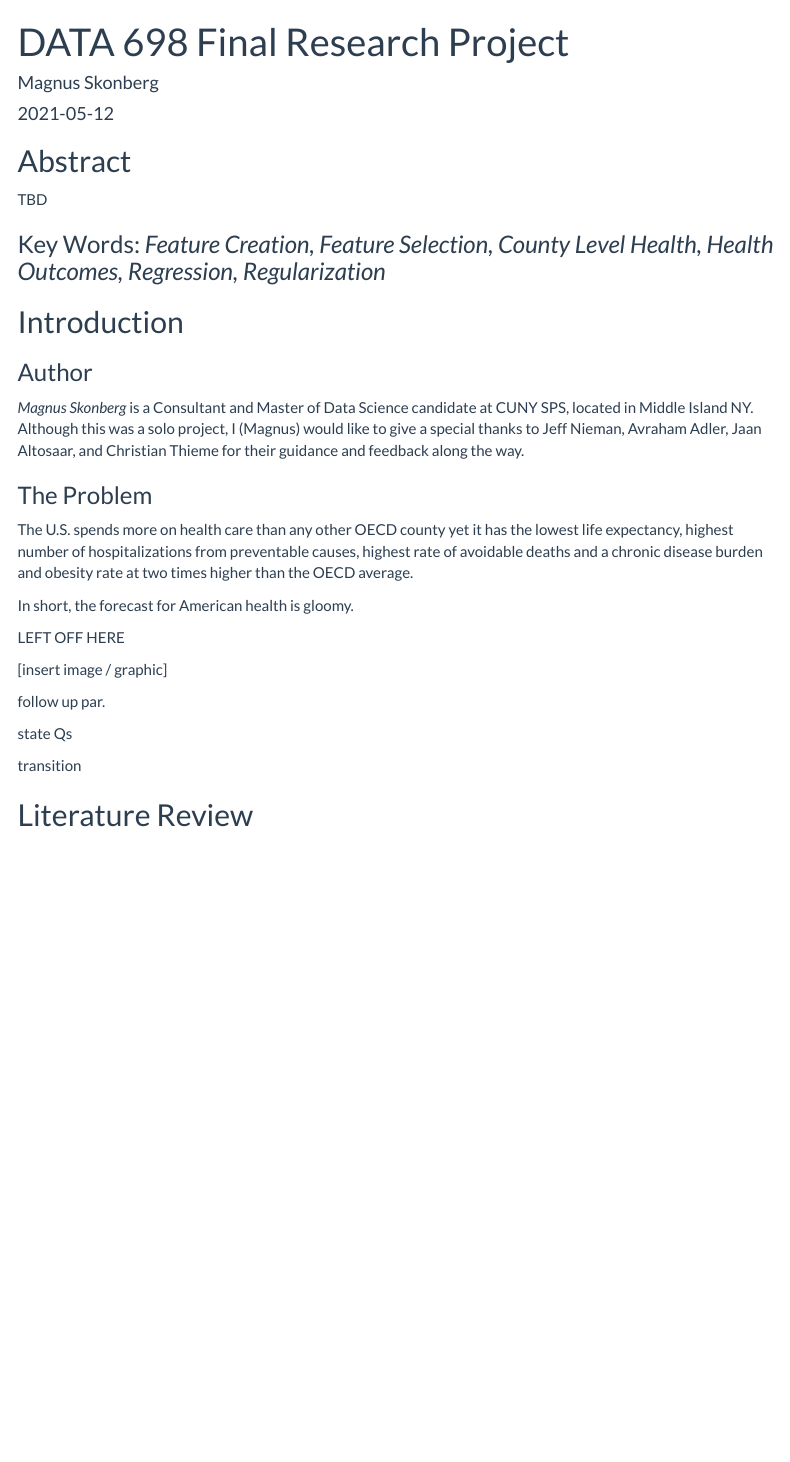
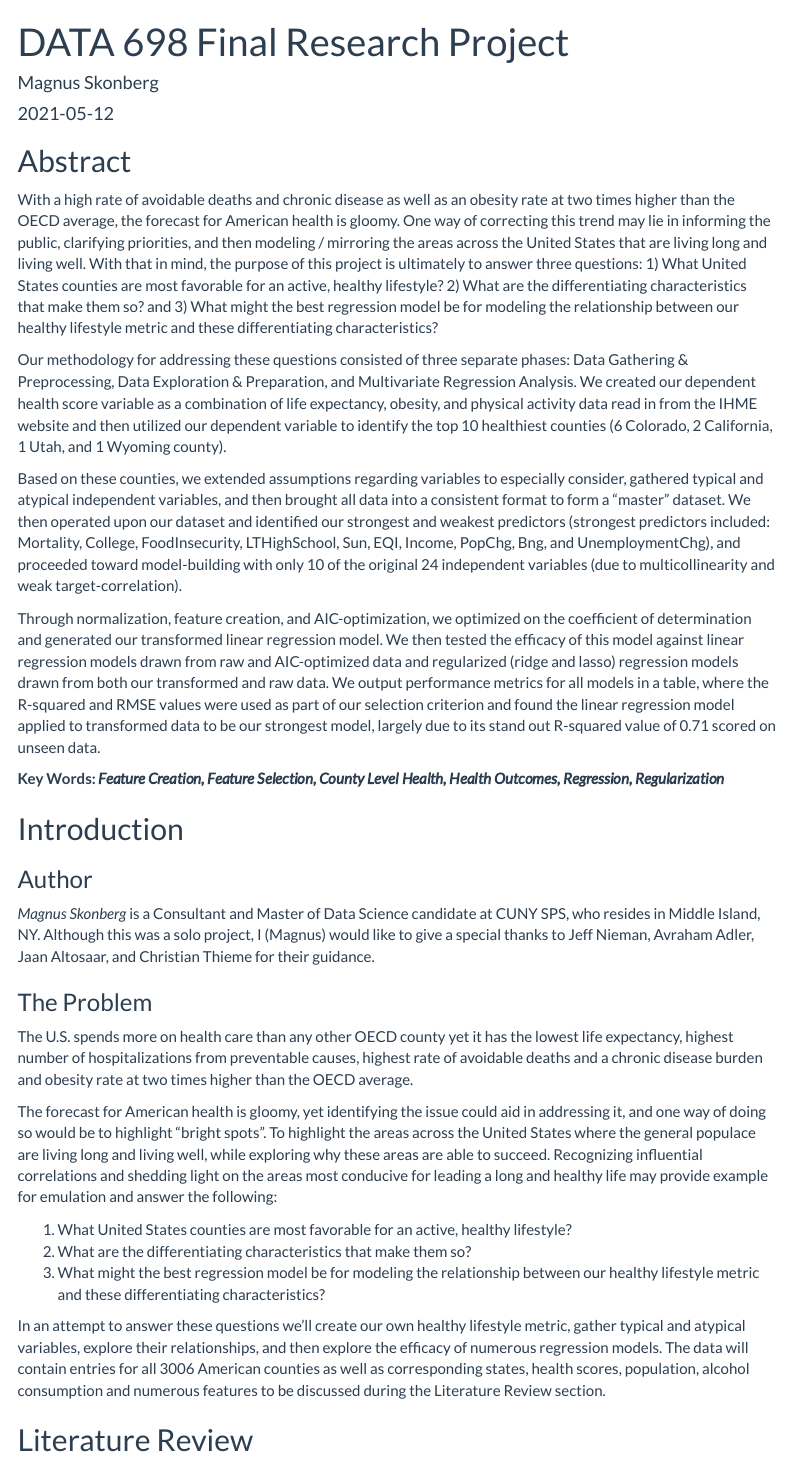
Before and after one commit to Magnus-PS/DATA-698, an R Markdown document (final.Rmd): the page in a window 1100 px wide, from its top. Rendered offline with R 4.5, knitr and Pandoc, with nearby package versions; some code elsewhere in the file could not run offline; menus at the side of the page are left out; long lines of code are wrapped.

Commit message:
Write up: Abstract and Intro

```diff
--- a/final.Rmd
+++ b/final.Rmd
@@ -108,31 +108,35 @@ eval_metrics = function(model, df, predictions, target){
 
 ## Abstract
 
-TBD
+With a high rate of avoidable deaths and chronic disease as well as an obesity rate at two times higher than the OECD average, the forecast for American health is gloomy. One way of correcting this trend may lie in informing the public, clarifying priorities, and then modeling / mirroring the areas across the United States that are living long and living well. With that in mind, the purpose of this project is ultimately to answer three questions: 1) What United States counties are most favorable for an active, healthy lifestyle? 2) What are the differentiating characteristics that make them so? and 3) What might the best regression model be for modeling the relationship between our healthy lifestyle metric and these differentiating characteristics?
 
-### Key Words: *Feature Creation, Feature Selection, County Level Health, Health Outcomes, Regression, Regularization*
+Our methodology for addressing these questions consisted of three separate phases: Data Gathering & Preprocessing, Data Exploration & Preparation, and Multivariate Regression Analysis. We created our dependent health score variable as a combination of life expectancy, obesity, and physical activity data read in from the IHME website and then utilized our dependent variable to identify the top 10 healthiest counties (6 Colorado, 2 California, 1 Utah, and 1 Wyoming county).
+
+Based on these counties, we extended assumptions regarding variables to especially consider, gathered typical and atypical independent variables, and then brought all data into a consistent format to form a “master” dataset. We then operated upon our dataset and identified our strongest and weakest predictors (strongest predictors included: Mortality, College, FoodInsecurity, LTHighSchool, Sun, EQI, Income, PopChg,  Bng, and UnemploymentChg), and proceeded toward model-building with only 10 of the original 24 independent variables (due to multicollinearity and weak target-correlation).
+
+Through normalization, feature creation, and AIC-optimization, we optimized on the coefficient of determination and generated our transformed linear regression model. We then tested the efficacy of this model against linear regression models drawn from raw and AIC-optimized data and regularized (ridge and lasso) regression models drawn from both our transformed and raw data. We output performance metrics for all models in a table, where the R-squared and RMSE values were used as part of our selection criterion and found the linear regression model applied to transformed data to be our strongest model, largely due to its stand out R-squared value of 0.71 scored on unseen data.
+
+**Key Words: *Feature Creation, Feature Selection, County Level Health, Health Outcomes, Regression, Regularization***
+
 
 ## Introduction
 
 ### Author
 
-*Magnus Skonberg* is a Consultant and Master of Data Science candidate at CUNY SPS, located in Middle Island NY. Although this was a solo project, I (Magnus) would like to give a special thanks to Jeff Nieman, Avraham Adler, Jaan Altosaar, and Christian Thieme for their guidance and feedback along the way.
+*Magnus Skonberg* is a Consultant and Master of Data Science candidate at CUNY SPS, who resides in Middle Island, NY. Although this was a solo project, I (Magnus) would like to give a special thanks to Jeff Nieman, Avraham Adler, Jaan Altosaar, and Christian Thieme for their guidance.
 
 ### The Problem
 
 The U.S. spends more on health care than any other OECD county yet it has the lowest life expectancy, highest number of hospitalizations from preventable causes, highest rate of avoidable deaths and a chronic disease burden and obesity rate at two times higher than the OECD average.
 
-In short, the forecast for American health is gloomy.
+The forecast for American health is gloomy, yet identifying the issue could aid in addressing it, and one way of doing so would be to highlight “bright spots”. To highlight the areas across the United States where the general populace are living long and living well, while exploring why these areas are able to succeed. Recognizing influential correlations and shedding light on the areas most conducive for leading a long and healthy life may provide example for emulation and answer the following:
 
-LEFT OFF HERE
+1. What United States counties are most favorable for an active, healthy lifestyle?
+2. What are the differentiating characteristics that make them so?
+3. What might the best regression model be for modeling the relationship between our healthy lifestyle metric and these differentiating characteristics?
 
-[insert image / graphic]
+In an attempt to answer these questions we’ll create our own healthy lifestyle metric, gather typical and atypical variables, explore their relationships, and then explore the efficacy of numerous regression models. The data will contain entries for all 3006 American counties as well as corresponding states, health scores, population, alcohol consumption and numerous features to be discussed during the Literature Review section.
 
-follow up par.
-
-state Qs
-
-transition
 
 ## Literature Review
 
```
Also changed, not shown: final.html, final.Rmd (2 more changed lines).
